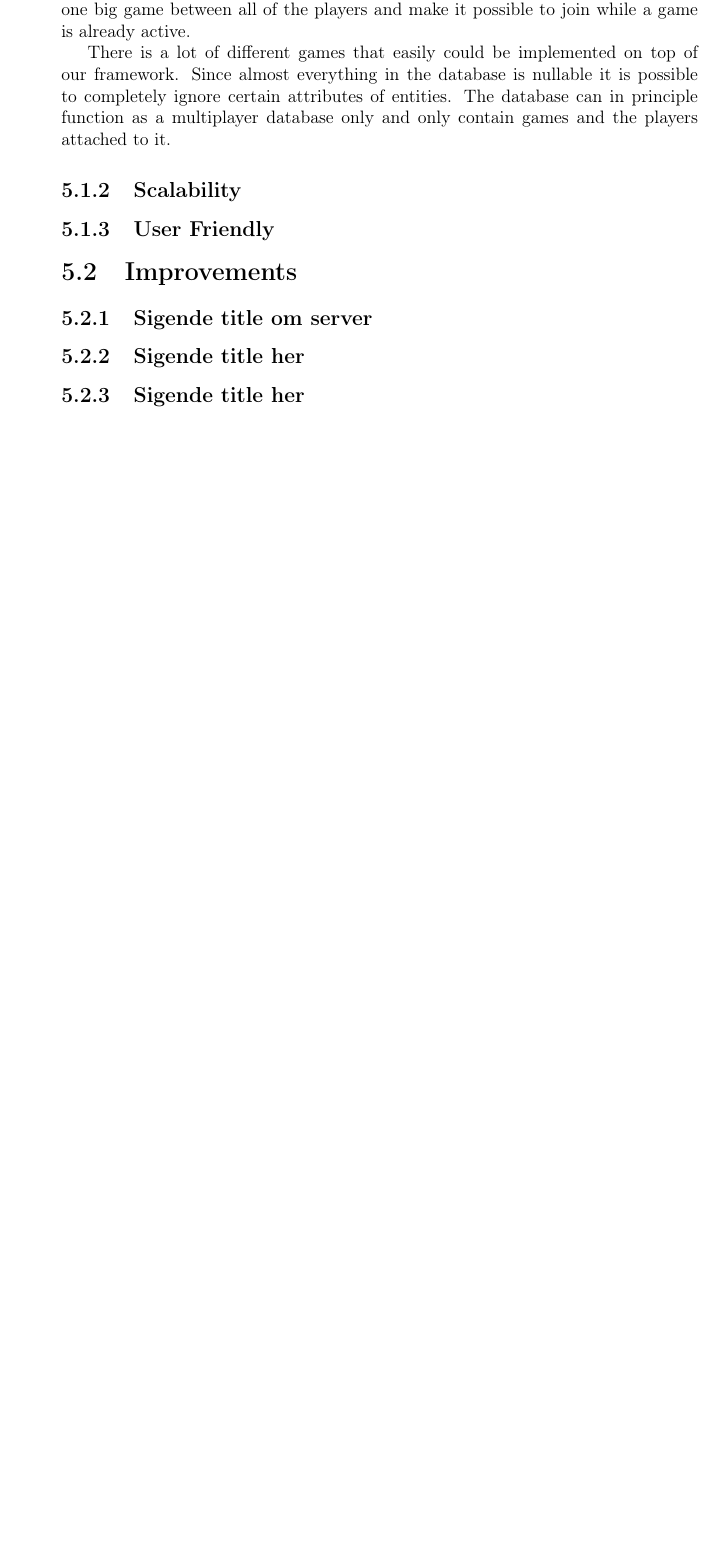
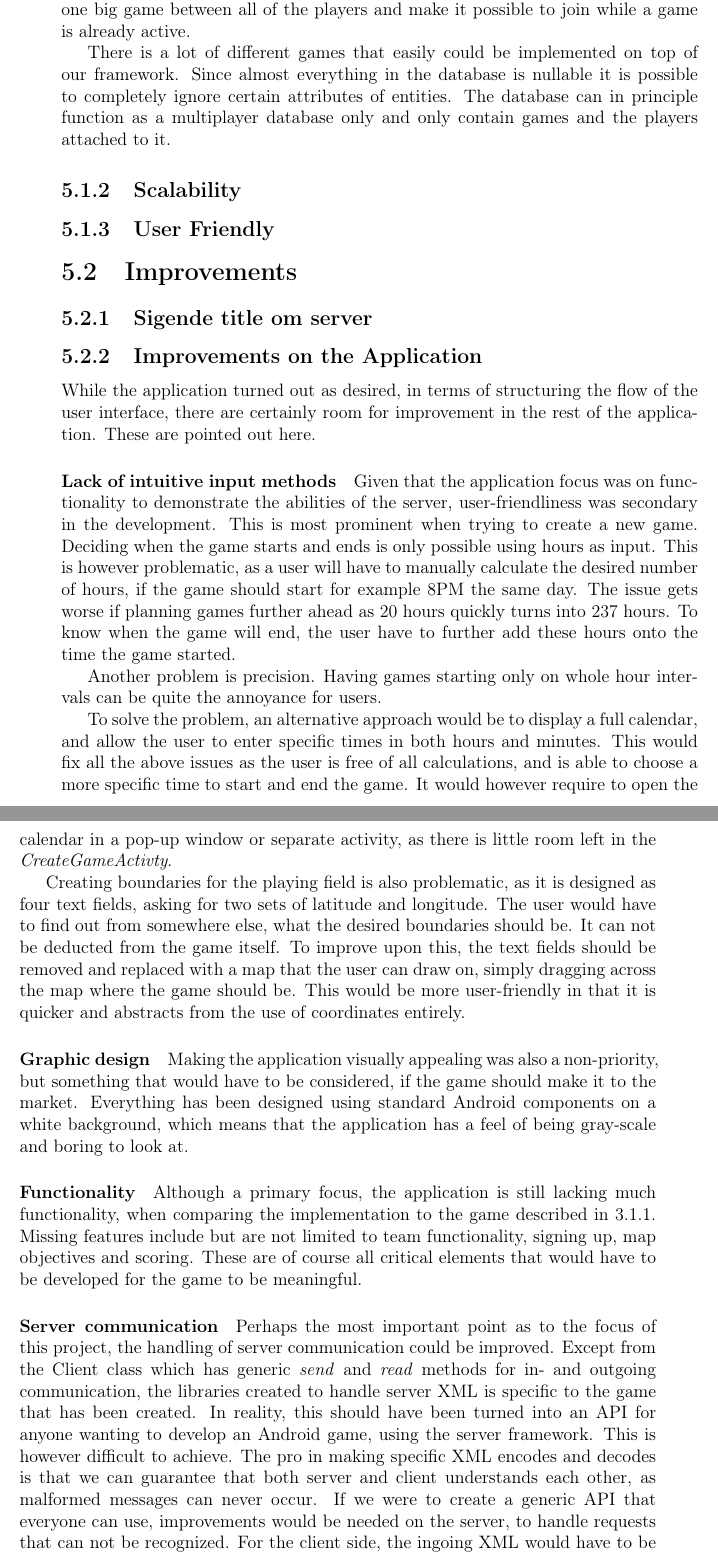
Before and after one commit to cnduru/sw7, a LaTeX book (report/main.tex, which reads report/indhold/konklusion/improvements/client.tex, report/indhold/konklusion/improvements/magic.tex): part of page 35 of 38 before the commit and two parts of pages 35 and 36 of 39 after it, the two joined at a grey line, cut so that both start at the same text, the shorter picture padded with empty space. Compiled offline with pdfLaTeX.

```diff
--- /dev/null
+++ b/report/indhold/konklusion/improvements/client.tex
@@ -0,0 +1,20 @@
+\subsection{Improvements on the Application}
+While the application turned out as desired, in terms of structuring the flow of the user interface, there are certainly room for improvement in the rest of the application. These are pointed out here.
+
+\paragraph{Lack of intuitive input methods}
+Given that the application focus was on functionality to demonstrate the abilities of the server, user-friendliness was secondary in the development. This is most prominent when trying to create a new game. Deciding when the game starts and ends is only possible using hours as input. This is however problematic, as a user will have to manually calculate the desired number of hours, if the game should start for example 8PM the same day. The issue gets worse if planning games further ahead as 20 hours quickly turns into 237 hours. To know when the game will end, the user have to further add these hours onto the time the game started.
+
+Another problem is precision. Having games starting only on whole hour intervals can be quite the annoyance for users.
+
+To solve the problem, an alternative approach would be to display a full calendar, and allow the user to enter specific times in both hours and minutes. This would fix all the above issues as the user is free of all calculations, and is able to choose a more specific time to start and end the game. It would however require to open the calendar in a pop-up window or separate activity, as there is little room left in the \textit{CreateGameActivty}.
+
+Creating boundaries for the playing field is also problematic, as it is designed as four text fields, asking for two sets of latitude and longitude. The user would have to find out from somewhere else, what the desired boundaries should be. It can not be deducted from the game itself. To improve upon this, the text fields should be removed and replaced with a map that the user can draw on, simply dragging across the map where the game should be. This would be more user-friendly in that it is quicker and abstracts from the use of coordinates entirely.
+
+\paragraph{Graphic design}
+Making the application visually appealing was also a non-priority, but something that would have to be considered, if the game should make it to the market. Everything has been designed using standard Android components on a white background, which means that the application has a feel of being gray-scale and boring to look at.
+
+\paragraph{Functionality}
+Although a primary focus, the application is still lacking much functionality, when comparing the implementation to the game described in \ref{subsec:game-rules}. Missing features include but are not limited to team functionality, signing up, map objectives and scoring. These are of course all critical elements that would have to be developed for the game to be meaningful.
+
+\paragraph{Server communication}
+Perhaps the most important point as to the focus of this project, the handling of server communication could be improved. Except from the Client class which has generic \textit{send} and \textit{read} methods for in- and outgoing communication, the libraries created to handle server XML is specific to the game that has been created. In reality, this should have been turned into an API for anyone wanting to develop an Android game, using the server framework. This is however difficult to achieve. The pro in making specific XML encodes and decodes is that we can guarantee that both server and client understands each other, as malformed messages can never occur. If we were to create a generic API that everyone can use, improvements would be needed on the server, to handle requests that can not be recognized. For the client side, the ingoing XML would have to be handled by the programmer, as we can not know what the XML will contain. It would be possible to create methods to generate XML-formatted requests, but the server might not understand them. \fixme{Do you agree?}
--- a/report/indhold/konklusion/improvements/magic.tex
+++ /dev/null
@@ -1,5 +0,0 @@
-\subsection{Sigende title her}
-
-%
-% ex. database gateway improvements
-%
```
Also changed, not shown: report/indhold/konklusion/improvements.tex (+1 -2 lines).
